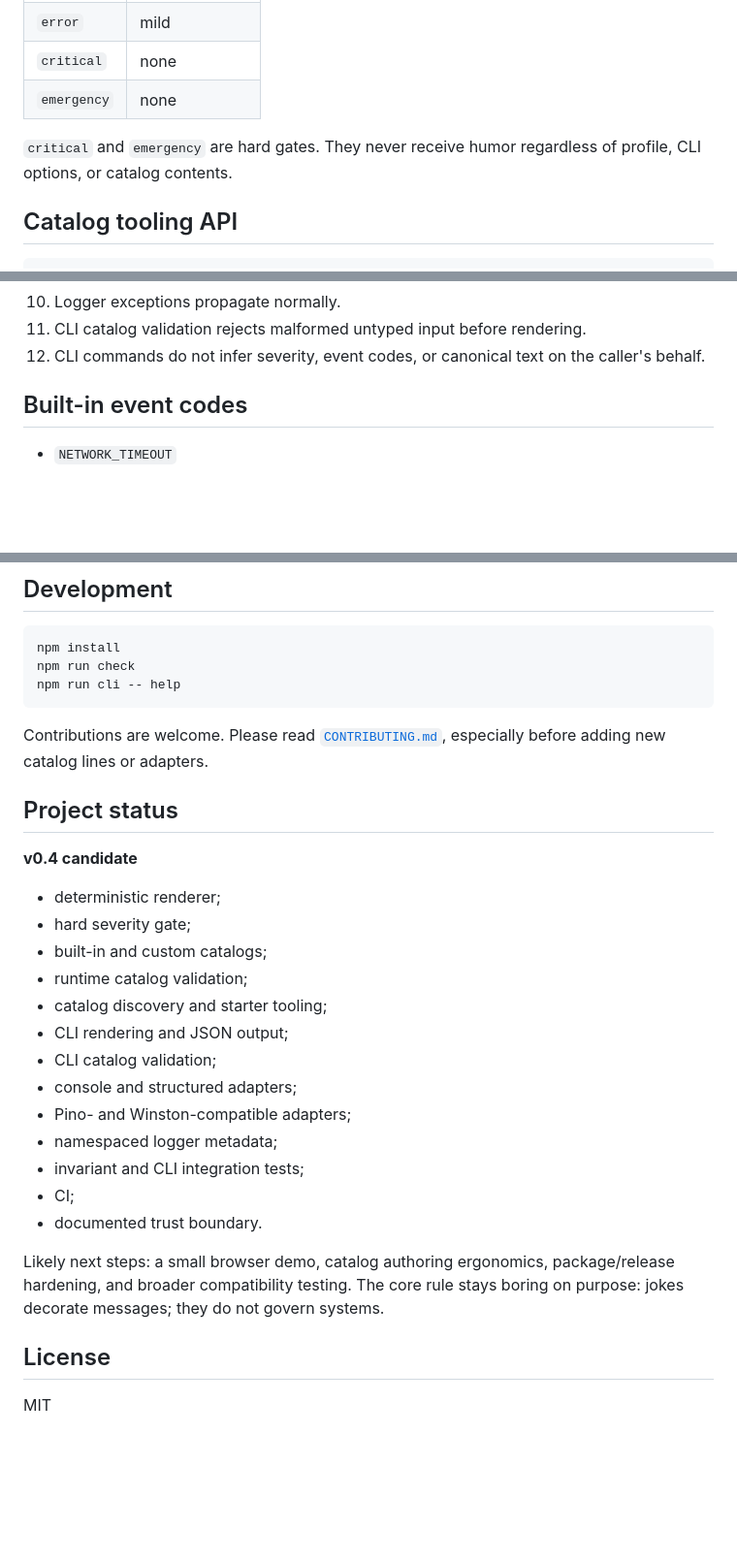
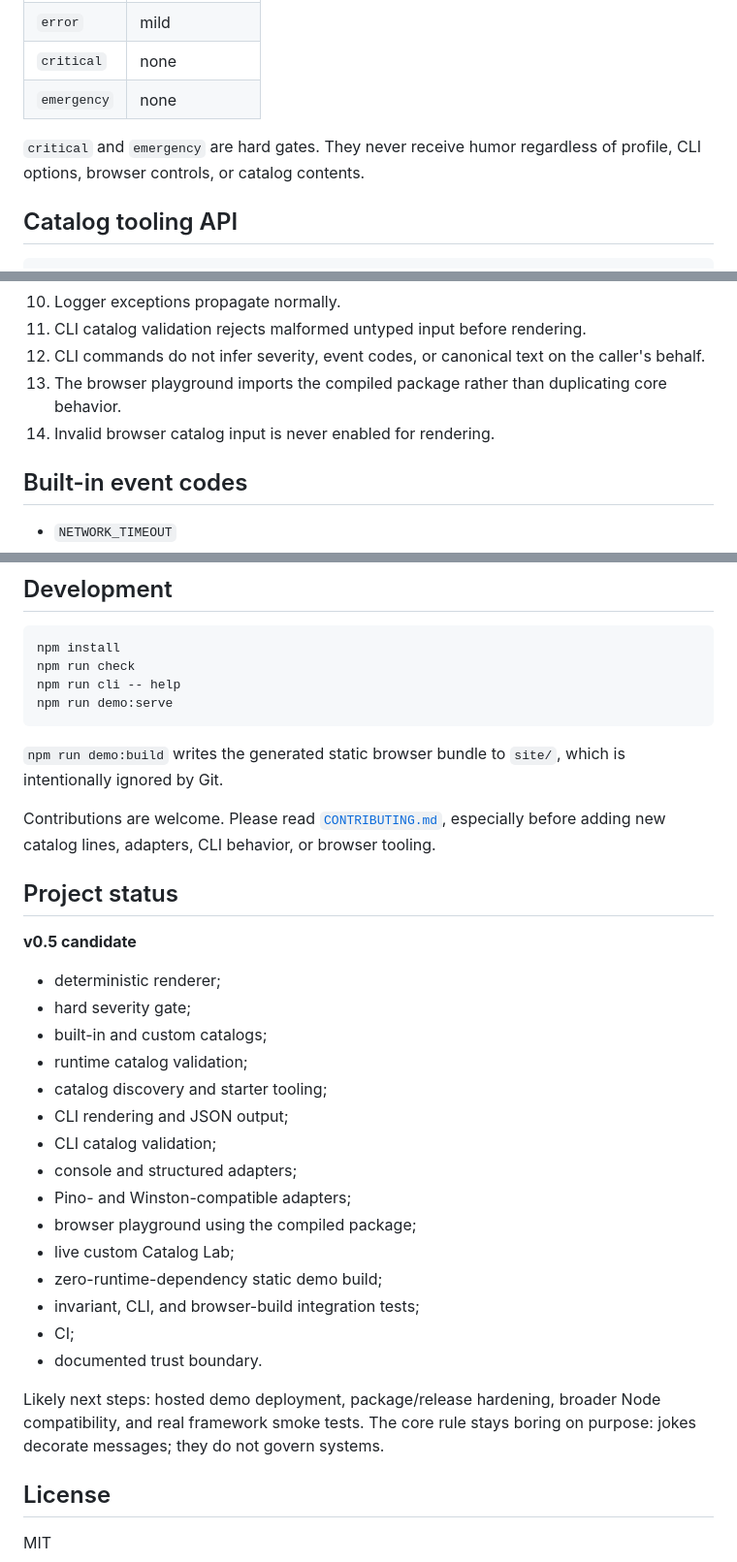
Before and after one commit to MichaelWave369/ComicRelief, a Markdown page: README.md, 3 parts joined by grey strips. Shown at 97% size. Rendered like a GitHub page; blank space fills up the shorter version.

````diff
--- a/README.md
+++ b/README.md
@@ -172,7 +209,7 @@ Runtime discovery is also exported through `HUMOR_PROFILES` and `ACTIVE_HUMOR_PR
 | `critical` | none |
 | `emergency` | none |
 
-`critical` and `emergency` are hard gates. They never receive humor regardless of profile, CLI options, or catalog contents.
+`critical` and `emergency` are hard gates. They never receive humor regardless of profile, CLI options, browser controls, or catalog contents.
 
 ## Catalog tooling API
 
@@ -338,6 +375,8 @@ No network request. No random selection. No hidden model call.
 10. Logger exceptions propagate normally.
 11. CLI catalog validation rejects malformed untyped input before rendering.
 12. CLI commands do not infer severity, event codes, or canonical text on the caller's behalf.
+13. The browser playground imports the compiled package rather than duplicating core behavior.
+14. Invalid browser catalog input is never enabled for rendering.
 
 ## Built-in event codes
 
@@ -400,13 +439,16 @@ toLoggerMetadata(record)
 npm install
 npm run check
 npm run cli -- help
+npm run demo:serve
 ```
 
-Contributions are welcome. Please read [`CONTRIBUTING.md`](CONTRIBUTING.md), especially before adding new catalog lines or adapters.
+`npm run demo:build` writes the generated static browser bundle to `site/`, which is intentionally ignored by Git.
+
+Contributions are welcome. Please read [`CONTRIBUTING.md`](CONTRIBUTING.md), especially before adding new catalog lines, adapters, CLI behavior, or browser tooling.
 
 ## Project status
 
-**v0.4 candidate**
+**v0.5 candidate**
 
 - deterministic renderer;
 - hard severity gate;
@@ -417,12 +459,14 @@ Contributions are welcome. Please read [`CONTRIBUTING.md`](CONTRIBUTING.md), esp
 - CLI catalog validation;
 - console and structured adapters;
 - Pino- and Winston-compatible adapters;
-- namespaced logger metadata;
-- invariant and CLI integration tests;
+- browser playground using the compiled package;
+- live custom Catalog Lab;
+- zero-runtime-dependency static demo build;
+- invariant, CLI, and browser-build integration tests;
 - CI;
 - documented trust boundary.
 
-Likely next steps: a small browser demo, catalog authoring ergonomics, package/release hardening, and broader compatibility testing. The core rule stays boring on purpose: jokes decorate messages; they do not govern systems.
+Likely next steps: hosted demo deployment, package/release hardening, broader Node compatibility, and real framework smoke tests. The core rule stays boring on purpose: jokes decorate messages; they do not govern systems.
 
 ## License
 
````
Also changed, not shown: other parts of README.md (+39 -2 lines).
